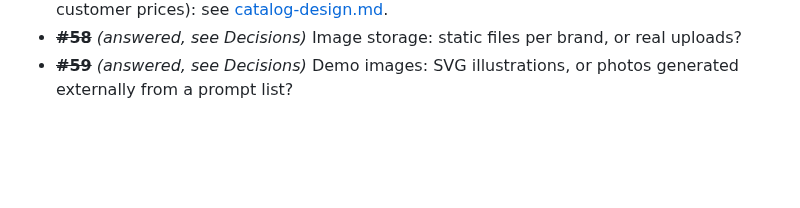
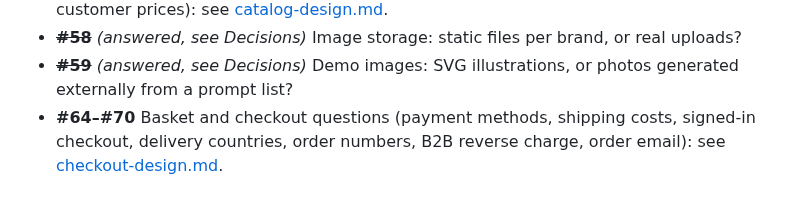
Before and after one commit to haslinger/mercator, a Markdown page: docs/roadmap.md, the part around the change. GitHub-like rendering; blank space fills up the shorter version.

Commit message:
Add basket and checkout design draft (phase 3) with questions #64-#70
Co-Authored-By: Claude Opus 5.5 <noreply@anthropic.com>

```diff
--- a/docs/roadmap.md
+++ b/docs/roadmap.md
@@ -252,3 +252,4 @@ Rails sources (#1–#4) and continuing the overview (#5) were answered on 2026-1
 - ~~**#49–#57**~~ *(answered, see Decisions)* Catalogue design questions (tree storage, net/gross, tax classes, states, Neuheiten/Topseller, stock, configurator scope, search, customer prices): see [catalog-design.md](catalog-design.md#9-open-questions).
 - ~~**#58**~~ *(answered, see Decisions)* Image storage: static files per brand, or real uploads?
 - ~~**#59**~~ *(answered, see Decisions)* Demo images: SVG illustrations, or photos generated externally from a prompt list?
+- **#64–#70** Basket and checkout questions (payment methods, shipping costs, signed-in checkout, delivery countries, order numbers, B2B reverse charge, order email): see [checkout-design.md](checkout-design.md#9-open-questions).
```
Also changed, not shown: docs/checkout-design.md (added, +115 -0 lines).
